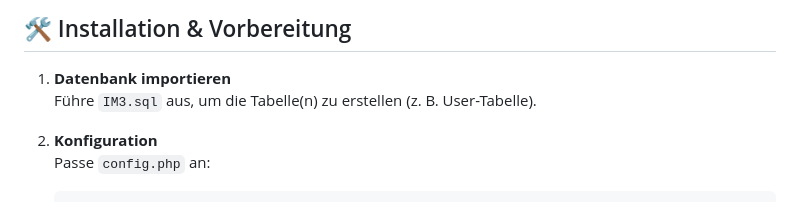
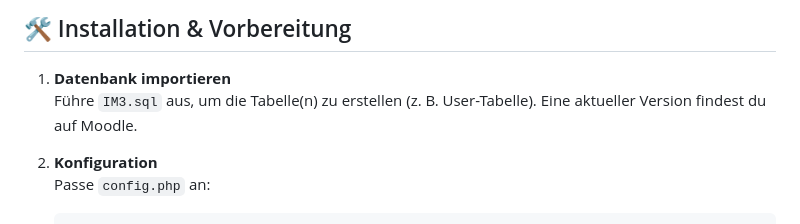
Before and after one commit to matyjakamill/IM3_HS25_PHP_DB, a Markdown page: README.md, the part around the change. Drawn GitHub-style.

```diff
--- a/README.md
+++ b/README.md
@@ -40,6 +40,7 @@ Mit diesen Dateien und Übungen lernst Du:
 
 1. **Datenbank importieren**
    Führe `IM3.sql` aus, um die Tabelle(n) zu erstellen (z. B. User-Tabelle).
+   Eine aktueller Version findest du auf Moodle.
 
 2. **Konfiguration**
    Passe `config.php` an:
```
